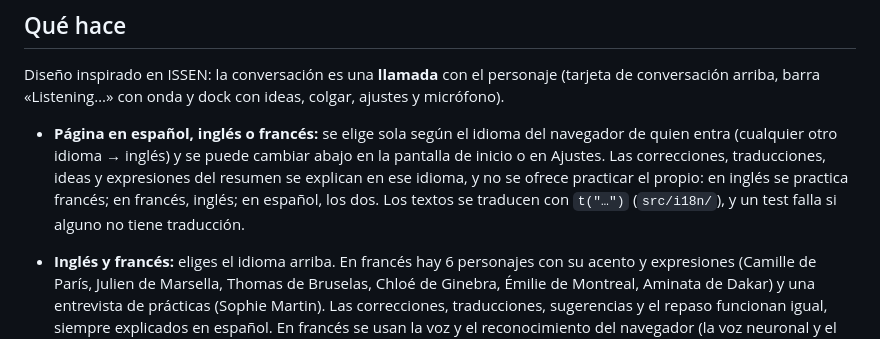
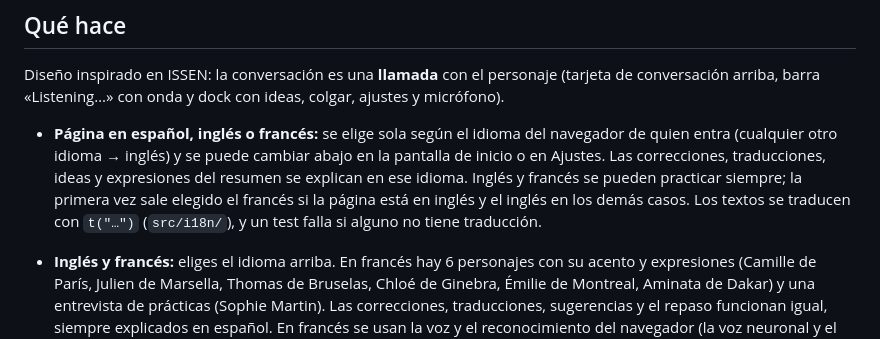
Before and after one commit to carrascosaai/room, a Markdown page: craic/README.md, the part around the change. GitHub-like rendering.

Commit message:
craic: README al día con los idiomas
Co-Authored-By: Claude Opus 5.5 <noreply@anthropic.com>
Claude-Session: https://claude.ai/code/session_013jh2ojJwyz4HxJL23eSC4y

```diff
--- a/craic/README.md
+++ b/craic/README.md
@@ -27,10 +27,10 @@ colgar, ajustes y micrófono).
 - **Página en español, inglés o francés:** se elige sola según el idioma del
   navegador de quien entra (cualquier otro idioma → inglés) y se puede cambiar
   abajo en la pantalla de inicio o en Ajustes. Las correcciones, traducciones,
-  ideas y expresiones del resumen se explican en ese idioma, y no se ofrece
-  practicar el propio: en inglés se practica francés; en francés, inglés; en
-  español, los dos. Los textos se traducen con `t("…")` (`src/i18n/`), y un test
-  falla si alguno no tiene traducción.
+  ideas y expresiones del resumen se explican en ese idioma. Inglés y francés
+  se pueden practicar siempre; la primera vez sale elegido el francés si la
+  página está en inglés y el inglés en los demás casos. Los textos se traducen
+  con `t("…")` (`src/i18n/`), y un test falla si alguno no tiene traducción.
 - **Inglés y francés:** eliges el idioma arriba. En francés hay 6 personajes con
   su acento y expresiones (Camille de París, Julien de Marsella, Thomas de
   Bruselas, Chloé de Ginebra, Émilie de Montreal, Aminata de Dakar) y una
```
